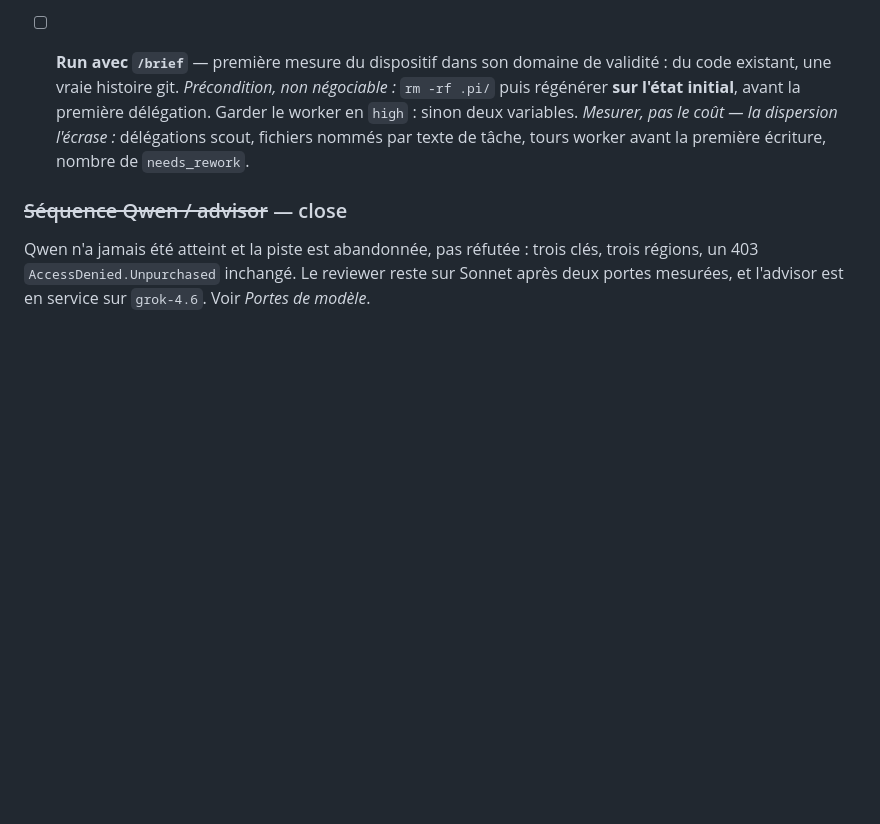
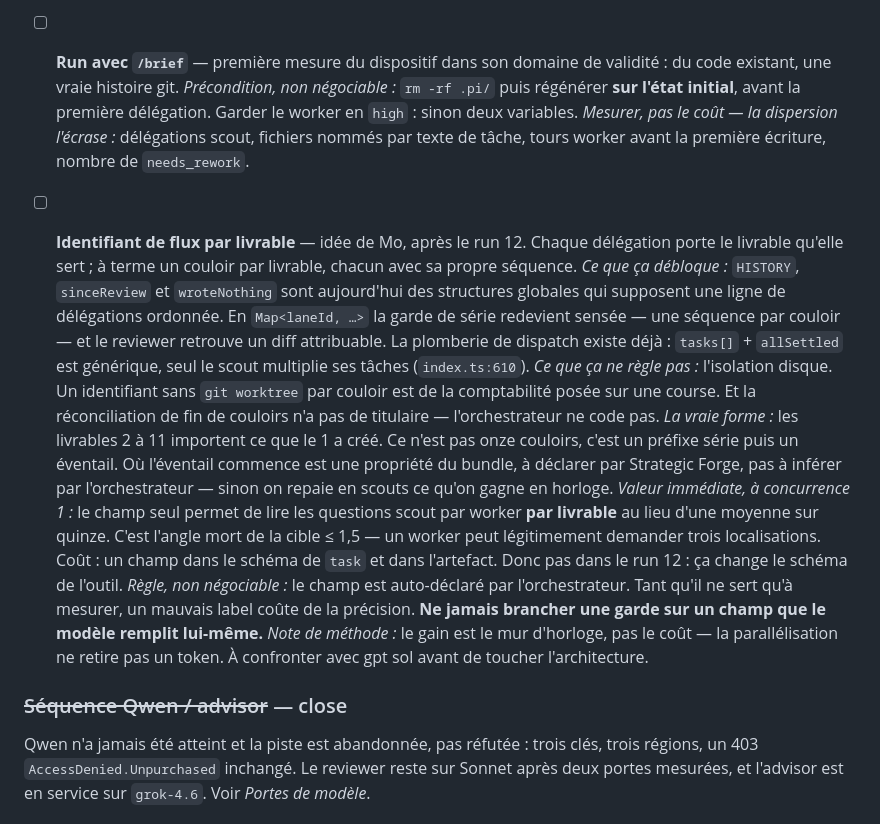
Before and after one commit to mogassama/pi-agent-config, a Markdown page: SUIVI.md, the part around the change. Drawn GitHub-style; blank space fills up the shorter version.

```diff
--- a/SUIVI.md
+++ b/SUIVI.md
@@ -409,6 +409,32 @@ qu'un défaut est passé sous une suite verte qui décrivait sa propre copie.
       *Mesurer, pas le coût — la dispersion l'écrase :* délégations scout, fichiers nommés par
       texte de tâche, tours worker avant la première écriture, nombre de `needs_rework`.
 
+- [ ] **Identifiant de flux par livrable** — idée de Mo, après le run 12. Chaque délégation
+      porte le livrable qu'elle sert ; à terme un couloir par livrable, chacun avec sa propre
+      séquence.
+      *Ce que ça débloque :* `HISTORY`, `sinceReview` et `wroteNothing` sont aujourd'hui des
+      structures globales qui supposent une ligne de délégations ordonnée. En `Map<laneId, …>`
+      la garde de série redevient sensée — une séquence par couloir — et le reviewer retrouve
+      un diff attribuable. La plomberie de dispatch existe déjà : `tasks[]` + `allSettled` est
+      générique, seul le scout multiplie ses tâches (`index.ts:610`).
+      *Ce que ça ne règle pas :* l'isolation disque. Un identifiant sans `git worktree` par
+      couloir est de la comptabilité posée sur une course. Et la réconciliation de fin de
+      couloirs n'a pas de titulaire — l'orchestrateur ne code pas.
+      *La vraie forme :* les livrables 2 à 11 importent ce que le 1 a créé. Ce n'est pas onze
+      couloirs, c'est un préfixe série puis un éventail. Où l'éventail commence est une
+      propriété du bundle, à déclarer par Strategic Forge, pas à inférer par l'orchestrateur —
+      sinon on repaie en scouts ce qu'on gagne en horloge.
+      *Valeur immédiate, à concurrence 1 :* le champ seul permet de lire les questions scout
+      par worker **par livrable** au lieu d'une moyenne sur quinze. C'est l'angle mort de la
+      cible ≤ 1,5 — un worker peut légitimement demander trois localisations. Coût : un champ
+      dans le schéma de `task` et dans l'artefact. Donc pas dans le run 12 : ça change le
+      schéma de l'outil.
+      *Règle, non négociable :* le champ est auto-déclaré par l'orchestrateur. Tant qu'il ne
+      sert qu'à mesurer, un mauvais label coûte de la précision. **Ne jamais brancher une garde
+      sur un champ que le modèle remplit lui-même.**
+      *Note de méthode :* le gain est le mur d'horloge, pas le coût — la parallélisation ne
+      retire pas un token. À confronter avec gpt sol avant de toucher l'architecture.
+
 ### ~~Séquence Qwen / advisor~~ — close
 
 Qwen n'a jamais été atteint et la piste est abandonnée, pas réfutée : trois clés, trois
```
